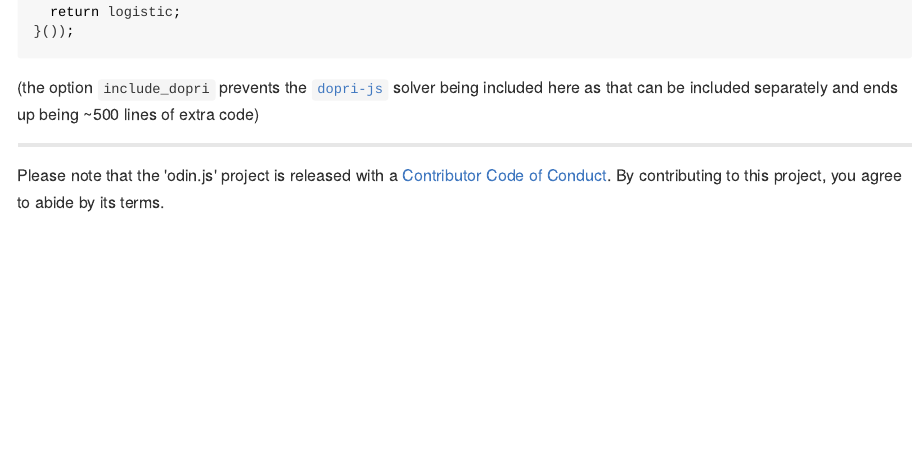
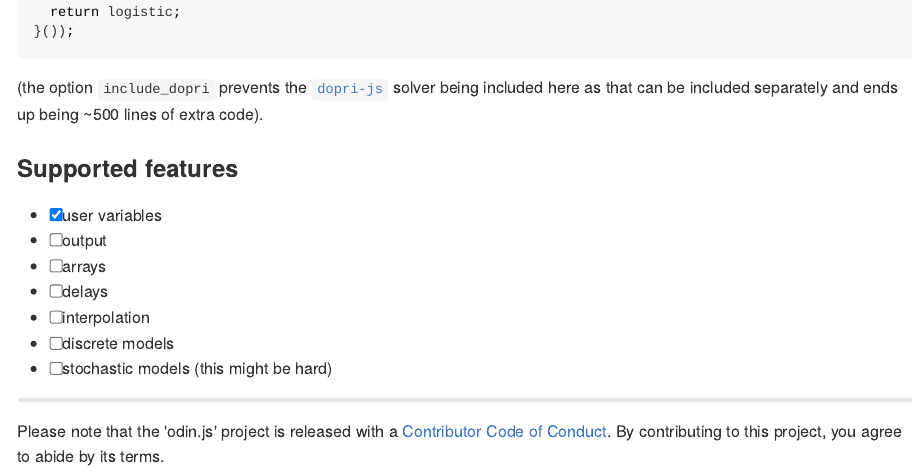
Before and after one commit to mrc-ide/odin.js, an R Markdown document (README.Rmd): the page in a window 1100 px wide, from 3220 px down. The pictures show the output file README.md that the author committed with the source, drawn offline in the style of GitHub; badge pictures from the web are left out.

Commit message:
Add roadmap

````diff
--- a/README.Rmd
+++ b/README.Rmd
@@ -44,7 +44,17 @@ The file at `path` now contains:
 cat(c("```js", readLines(path), "```"), sep = "\n")
 ```
 
-(the option `include_dopri` prevents the [`dopri-js`](https://github.com/mrc-ide/dopri-js) solver being included here as that can be included separately and ends up being ~500 lines of extra code)
+(the option `include_dopri` prevents the [`dopri-js`](https://github.com/mrc-ide/dopri-js) solver being included here as that can be included separately and ends up being ~500 lines of extra code).
+
+### Supported features
+
+- [x] user variables
+- [ ] output
+- [ ] arrays
+- [ ] delays
+- [ ] interpolation
+- [ ] discrete models
+- [ ] stochastic models (this might be hard)
 
 ---
 
````
Also changed, not shown: README.md.
